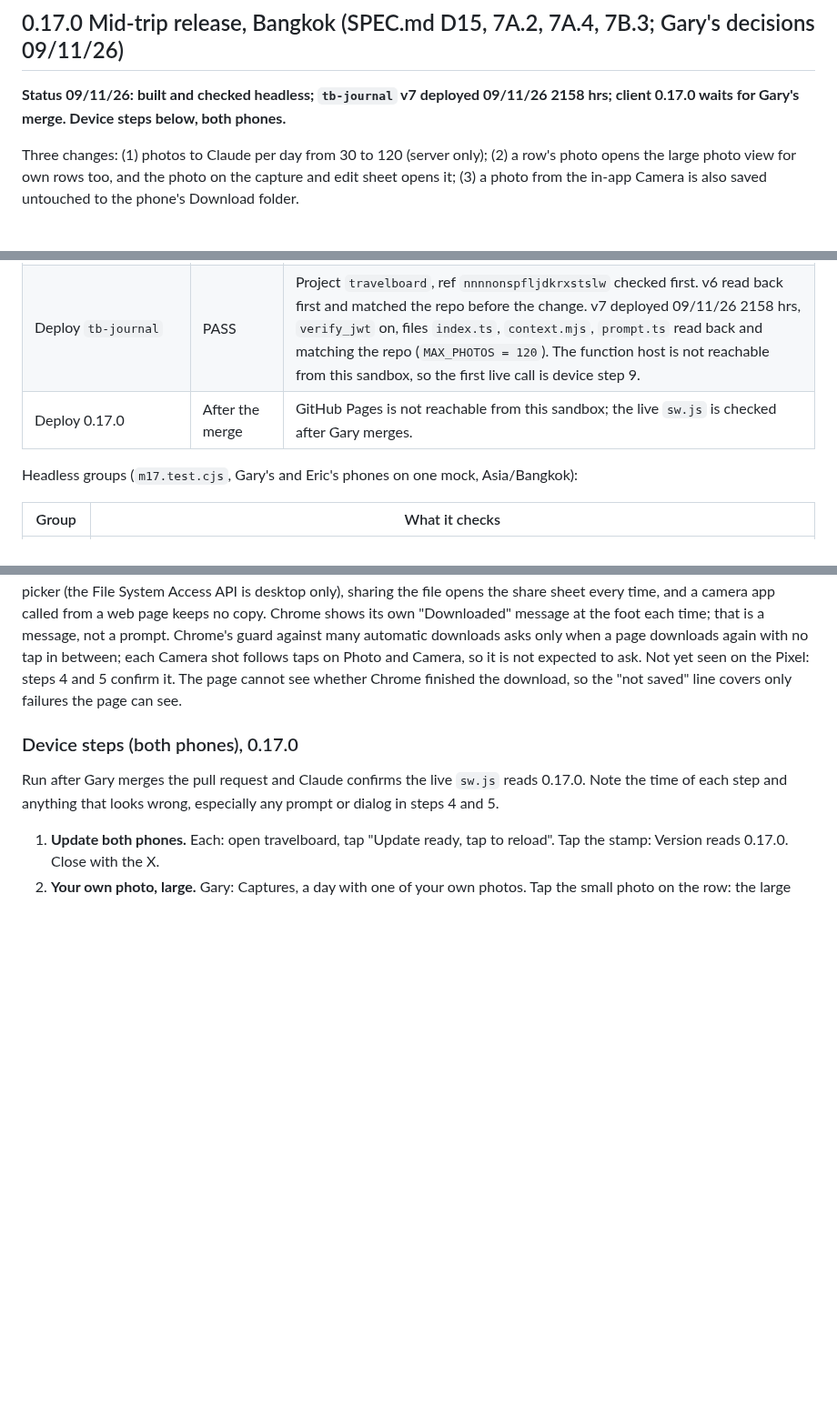
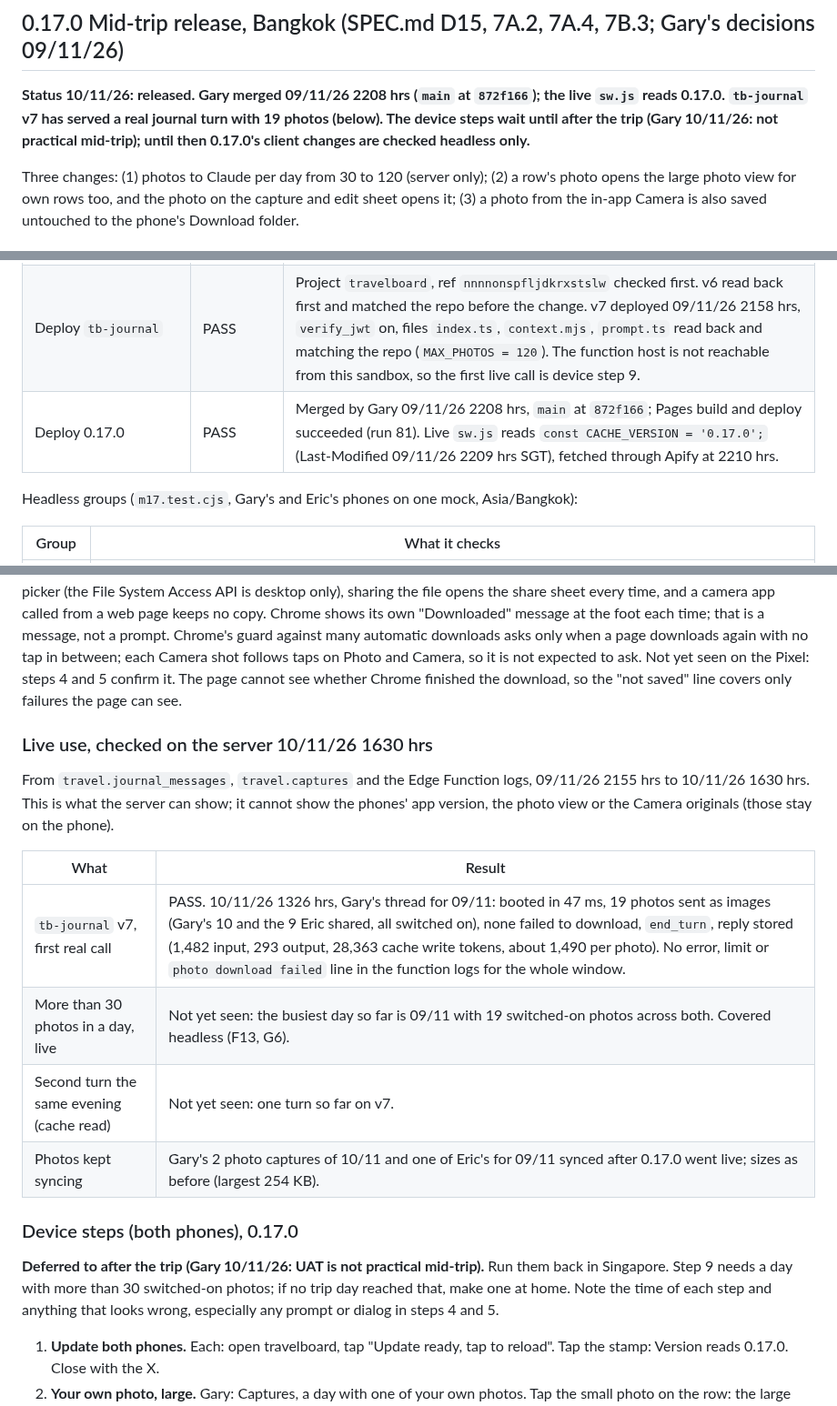
Before and after one commit to jeuron-hue/travelboard, a Markdown page: TESTS.md, 3 parts joined by grey strips. Shown at 91% size. Rendered like a GitHub page; blank space fills up the shorter version.

Commit message:
TESTS.md, SPEC status: 0.17.0 live; server check of live use 10/11/26; device steps deferred to after the trip
Co-Authored-By: Claude Opus 5.5 <noreply@anthropic.com>
Claude-Session: https://claude.ai/code/session_01SrUhxeirF3VkCdejUp22bf

```diff
--- a/TESTS.md
+++ b/TESTS.md
@@ -7,7 +7,7 @@ Acceptance lists are in `SPEC.md`; this file holds how each item is tested and t
 
 ## 0.17.0 Mid-trip release, Bangkok (SPEC.md D15, 7A.2, 7A.4, 7B.3; Gary's decisions 09/11/26)
 
-**Status 09/11/26: built and checked headless; `tb-journal` v7 deployed 09/11/26 2158 hrs; client 0.17.0 waits for Gary's merge. Device steps below, both phones.**
+**Status 10/11/26: released. Gary merged 09/11/26 2208 hrs (`main` at `872f166`); the live `sw.js` reads 0.17.0. `tb-journal` v7 has served a real journal turn with 19 photos (below). The device steps wait until after the trip (Gary 10/11/26: not practical mid-trip); until then 0.17.0's client changes are checked headless only.**
 
 Three changes: (1) photos to Claude per day from 30 to 120 (server only); (2) a row's photo opens the large photo view for own rows too, and the photo on the capture and edit sheet opens it; (3) a photo from the in-app Camera is also saved untouched to the phone's Download folder.
 
@@ -36,7 +36,7 @@ Three changes: (1) photos to Claude per day from 30 to 120 (server only); (2) a
 | `m17.test.cjs` (new) | PASS, 19 of 19 | Below. A mutated copy (row photo opens edit, Camera original off) fails the suite. |
 | `checks/smoke.sql` | Not run | No database change. Last pass 165 of 165. |
 | Deploy `tb-journal` | PASS | Project `travelboard`, ref `nnnnonspfljdkrxstslw` checked first. v6 read back first and matched the repo before the change. v7 deployed 09/11/26 2158 hrs, `verify_jwt` on, files `index.ts`, `context.mjs`, `prompt.ts` read back and matching the repo (`MAX_PHOTOS = 120`). The function host is not reachable from this sandbox, so the first live call is device step 9. |
-| Deploy 0.17.0 | After the merge | GitHub Pages is not reachable from this sandbox; the live `sw.js` is checked after Gary merges. |
+| Deploy 0.17.0 | PASS | Merged by Gary 09/11/26 2208 hrs, `main` at `872f166`; Pages build and deploy succeeded (run 81). Live `sw.js` reads `const CACHE_VERSION = '0.17.0';` (Last-Modified 09/11/26 2209 hrs SGT), fetched through Apify at 2210 hrs. |
 
 Headless groups (`m17.test.cjs`, Gary's and Eric's phones on one mock, Asia/Bangkok):
 
@@ -57,9 +57,20 @@ Headless groups (`m17.test.cjs`, Gary's and Eric's phones on one mock, Asia/Bang
 
 A download link (`<a download>` on an object URL of the untouched camera file), clicked in the Camera input's change handler before the shrink starts. Android Chrome saves a download to the Download folder, which Android's media store indexes, so Google Photos lists it under device folders. Nothing else saves without asking: Android Chrome has no save-file picker (the File System Access API is desktop only), sharing the file opens the share sheet every time, and a camera app called from a web page keeps no copy. Chrome shows its own "Downloaded" message at the foot each time; that is a message, not a prompt. Chrome's guard against many automatic downloads asks only when a page downloads again with no tap in between; each Camera shot follows taps on Photo and Camera, so it is not expected to ask. Not yet seen on the Pixel: steps 4 and 5 confirm it. The page cannot see whether Chrome finished the download, so the "not saved" line covers only failures the page can see.
 
+### Live use, checked on the server 10/11/26 1630 hrs
+
+From `travel.journal_messages`, `travel.captures` and the Edge Function logs, 09/11/26 2155 hrs to 10/11/26 1630 hrs. This is what the server can show; it cannot show the phones' app version, the photo view or the Camera originals (those stay on the phone).
+
+| What | Result |
+|---|---|
+| `tb-journal` v7, first real call | PASS. 10/11/26 1326 hrs, Gary's thread for 09/11: booted in 47 ms, 19 photos sent as images (Gary's 10 and the 9 Eric shared, all switched on), none failed to download, `end_turn`, reply stored (1,482 input, 293 output, 28,363 cache write tokens, about 1,490 per photo). No error, limit or `photo download failed` line in the function logs for the whole window. |
+| More than 30 photos in a day, live | Not yet seen: the busiest day so far is 09/11 with 19 switched-on photos across both. Covered headless (F13, G6). |
+| Second turn the same evening (cache read) | Not yet seen: one turn so far on v7. |
+| Photos kept syncing | Gary's 2 photo captures of 10/11 and one of Eric's for 09/11 synced after 0.17.0 went live; sizes as before (largest 254 KB). |
+
 ### Device steps (both phones), 0.17.0
 
-Run after Gary merges the pull request and Claude confirms the live `sw.js` reads 0.17.0. Note the time of each step and anything that looks wrong, especially any prompt or dialog in steps 4 and 5.
+**Deferred to after the trip (Gary 10/11/26: UAT is not practical mid-trip).** Run them back in Singapore. Step 9 needs a day with more than 30 switched-on photos; if no trip day reached that, make one at home. Note the time of each step and anything that looks wrong, especially any prompt or dialog in steps 4 and 5.
 
 1. **Update both phones.** Each: open travelboard, tap "Update ready, tap to reload". Tap the stamp: Version reads 0.17.0. Close with the X.
 2. **Your own photo, large.** Gary: Captures, a day with one of your own photos. Tap the small photo on the row: the large view opens with "Gary, <date>", the time and place, the photo large and the text, and no Edit or Delete. Close. Tap the text of the same row: the edit sheet opens as before.
```
Also changed, not shown: SPEC.md (+2 -1 lines).
